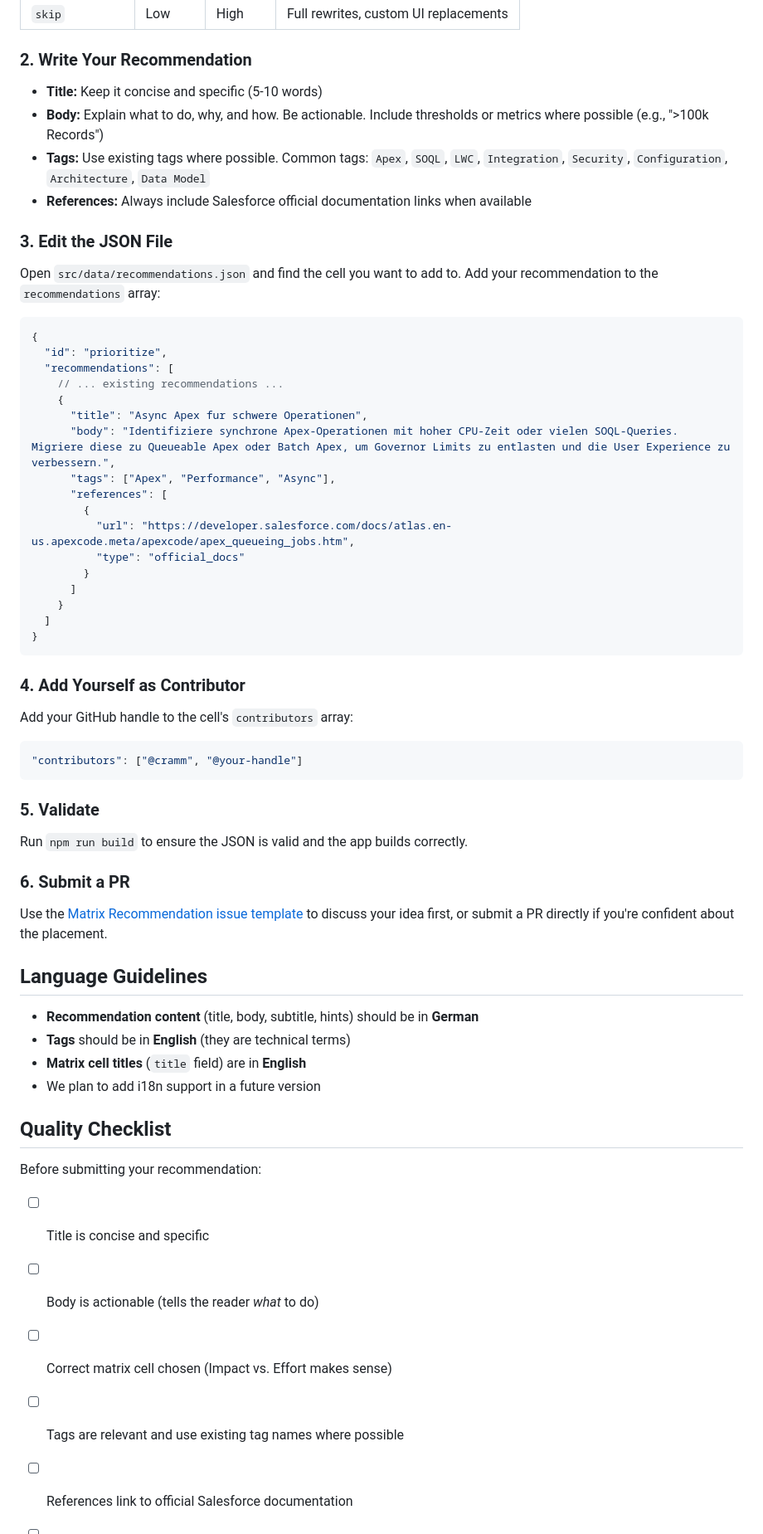
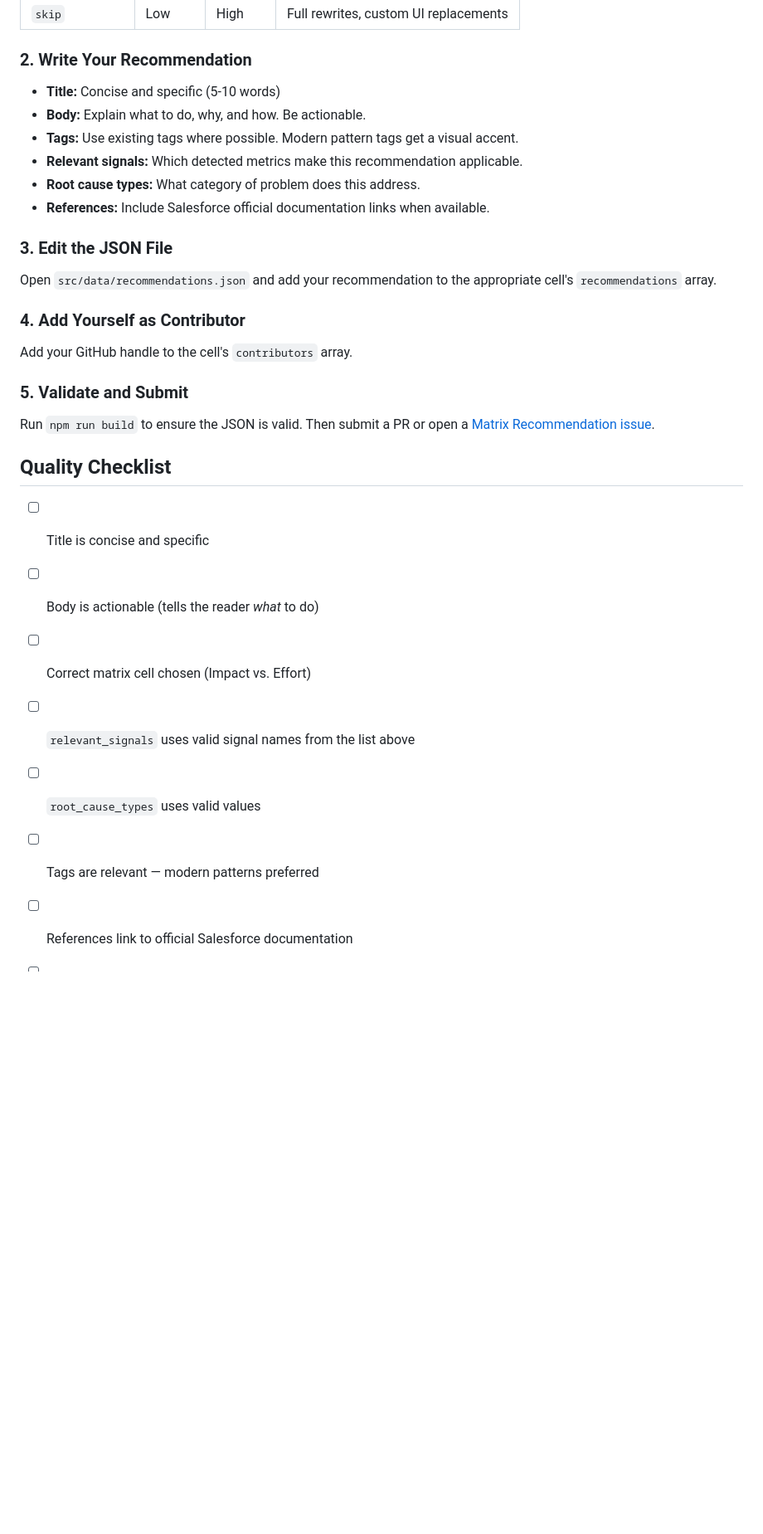
Before and after one commit to rammc/orgpulse, a Markdown page: docs/contributing-recommendations.md, the part around one of its changes. Shown at 83% size. GitHub-like rendering; blank space fills up the shorter version.

````diff
--- a/docs/contributing-recommendations.md
+++ b/docs/contributing-recommendations.md
@@ -86,64 +122,31 @@ Determine where your recommendation fits based on Impact and Effort:
 
 ### 2. Write Your Recommendation
 
-- **Title:** Keep it concise and specific (5-10 words)
-- **Body:** Explain what to do, why, and how. Be actionable. Include thresholds or metrics where possible (e.g., ">100k Records")
-- **Tags:** Use existing tags where possible. Common tags: `Apex`, `SOQL`, `LWC`, `Integration`, `Security`, `Configuration`, `Architecture`, `Data Model`
-- **References:** Always include Salesforce official documentation links when available
+- **Title:** Concise and specific (5-10 words)
+- **Body:** Explain what to do, why, and how. Be actionable.
+- **Tags:** Use existing tags where possible. Modern pattern tags get a visual accent.
+- **Relevant signals:** Which detected metrics make this recommendation applicable.
+- **Root cause types:** What category of problem does this address.
+- **References:** Include Salesforce official documentation links when available.
 
 ### 3. Edit the JSON File
 
-Open `src/data/recommendations.json` and find the cell you want to add to. Add your recommendation to the `recommendations` array:
-
-```json
-{
-  "id": "prioritize",
-  "recommendations": [
-    // ... existing recommendations ...
-    {
-      "title": "Async Apex fur schwere Operationen",
-      "body": "Identifiziere synchrone Apex-Operationen mit hoher CPU-Zeit oder vielen SOQL-Queries. Migriere diese zu Queueable Apex oder Batch Apex, um Governor Limits zu entlasten und die User Experience zu verbessern.",
-      "tags": ["Apex", "Performance", "Async"],
-      "references": [
-        {
-          "url": "https://developer.salesforce.com/docs/atlas.en-us.apexcode.meta/apexcode/apex_queueing_jobs.htm",
-          "type": "official_docs"
-        }
-      ]
-    }
-  ]
-}
-```
+Open `src/data/recommendations.json` and add your recommendation to the appropriate cell's `recommendations` array.
 
 ### 4. Add Yourself as Contributor
 
-Add your GitHub handle to the cell's `contributors` array:
+Add your GitHub handle to the cell's `contributors` array.
 
-```json
-"contributors": ["@cramm", "@your-handle"]
-```
+### 5. Validate and Submit
 
-### 5. Validate
-
-Run `npm run build` to ensure the JSON is valid and the app builds correctly.
-
-### 6. Submit a PR
-
-Use the [Matrix Recommendation issue template](../.github/ISSUE_TEMPLATE/matrix_recommendation.md) to discuss your idea first, or submit a PR directly if you're confident about the placement.
-
-## Language Guidelines
-
-- **Recommendation content** (title, body, subtitle, hints) should be in **German**
-- **Tags** should be in **English** (they are technical terms)
-- **Matrix cell titles** (`title` field) are in **English**
-- We plan to add i18n support in a future version
+Run `npm run build` to ensure the JSON is valid. Then submit a PR or open a [Matrix Recommendation issue](../.github/ISSUE_TEMPLATE/matrix_recommendation.md).
 
 ## Quality Checklist
 
-Before submitting your recommendation:
-
 - [ ] Title is concise and specific
 - [ ] Body is actionable (tells the reader *what* to do)
-- [ ] Correct matrix cell chosen (Impact vs. Effort makes sense)
-- [ ] Tags are relevant and use existing tag names where possible
+- [ ] Correct matrix cell chosen (Impact vs. Effort)
+- [ ] `relevant_signals` uses valid signal names from the list above
+- [ ] `root_cause_types` uses valid values
+- [ ] Tags are relevant — modern patterns preferred
 - [ ] References link to official Salesforce documentation
````
Also changed, not shown: other parts of docs/contributing-recommendations.md (+55 -20 lines).
